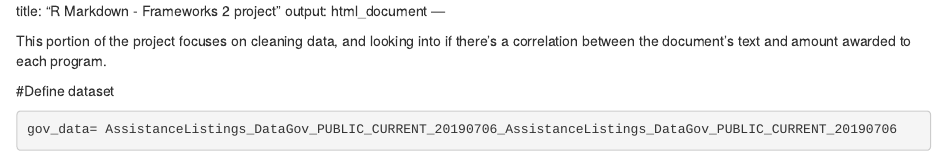
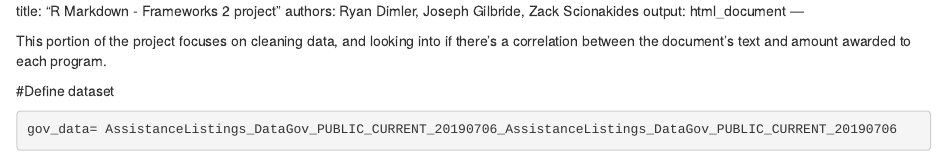
Before and after one commit to saddlefish/Columbia-University-assignments, an R Markdown document (Frameworks 2 Final Project.Rmd): the page in a window 1100 px wide, from its top. Rendered offline with R 4.5, knitr and Pandoc, with nearby package versions; some code elsewhere in the file could not run offline.

```diff
--- a/Frameworks 2 Final Project.Rmd
+++ b/Frameworks 2 Final Project.Rmd
@@ -1,5 +1,6 @@
 
 title: "R Markdown - Frameworks 2 project"
+authors: Ryan Dimler, Joseph Gilbride, Zack Scionakides
 output: html_document
 ---
 
```
